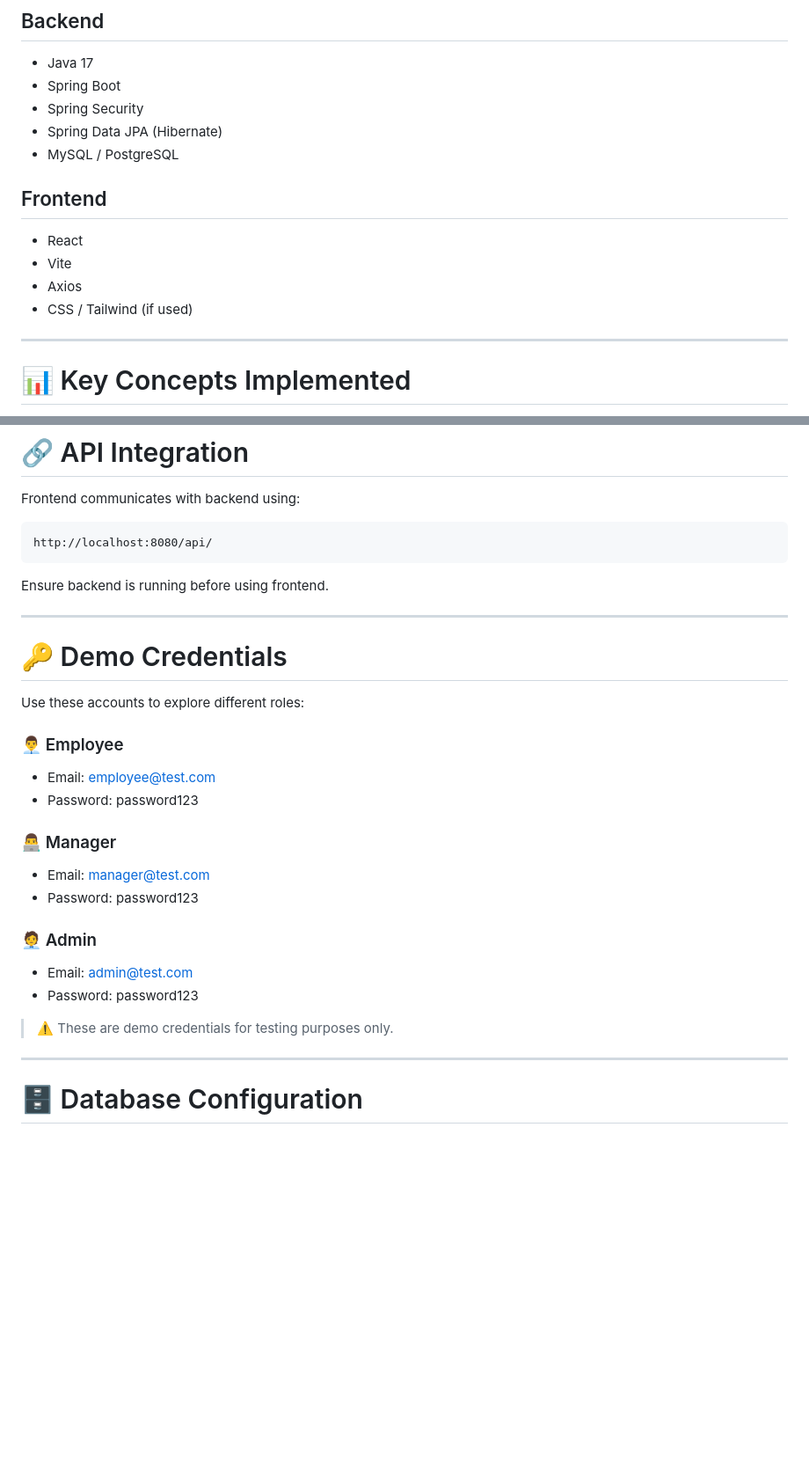
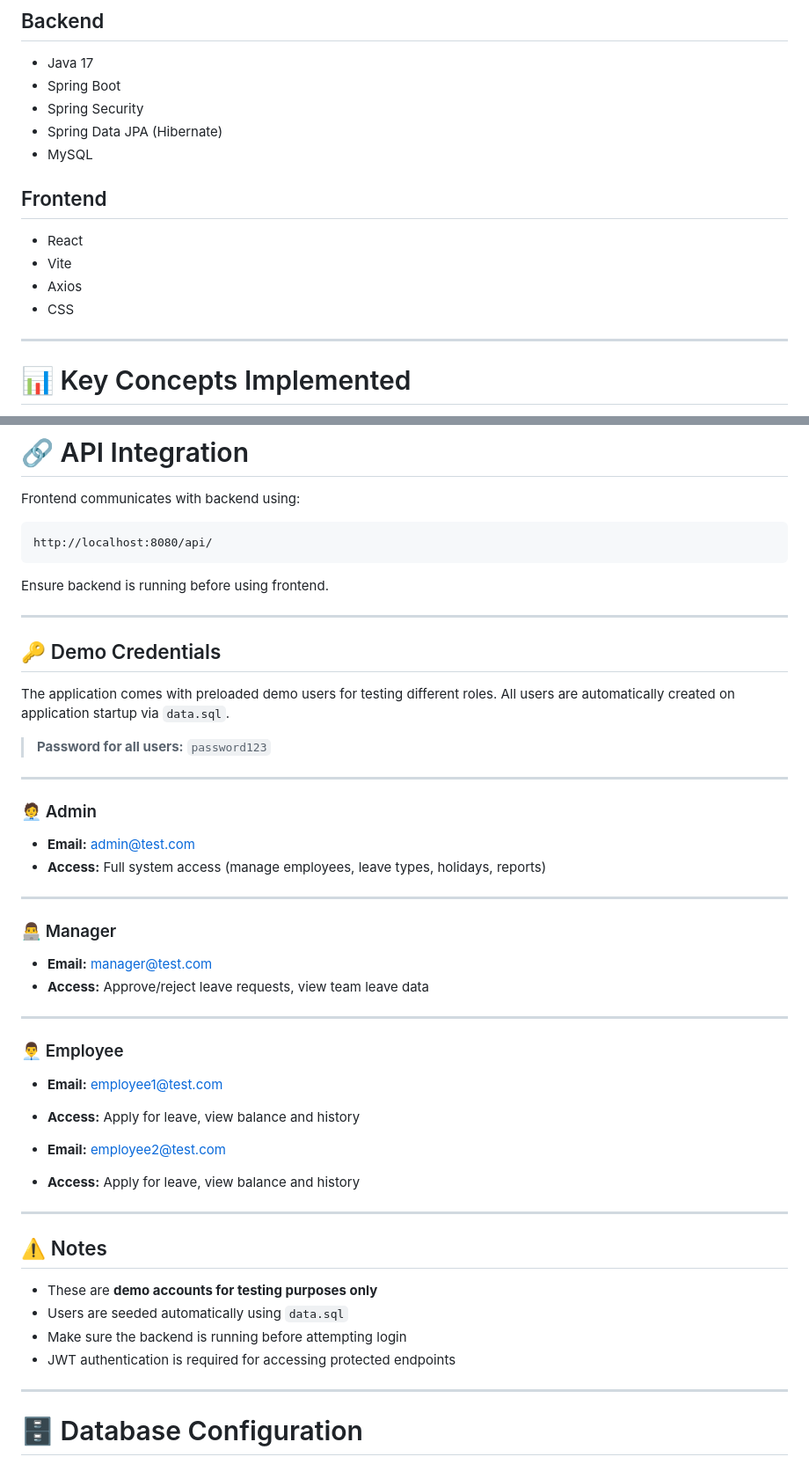
Before and after one commit to Falcon1408/leave-management-system, a Markdown page: README.md, 2 parts joined by grey strips. Shown at 88% size. Rendered like a GitHub page; blank space fills up the shorter version.

Commit message:
Revise README for database and demo credentials
Updated README to reflect MySQL usage only and clarified demo credentials.

```diff
--- a/README.md
+++ b/README.md
@@ -57,14 +57,14 @@ leave-management-system/
 * Spring Boot
 * Spring Security
 * Spring Data JPA (Hibernate)
-* MySQL / PostgreSQL
+* MySQL
 
 ## Frontend
 
 * React
 * Vite
 * Axios
-* CSS / Tailwind (if used)
+* CSS
 
 ---
 
@@ -136,27 +136,47 @@ http://localhost:8080/api/
 Ensure backend is running before using frontend.
 
 ---
+## 🔑 Demo Credentials
 
-# 🔑 Demo Credentials
+The application comes with preloaded demo users for testing different roles.
+All users are automatically created on application startup via `data.sql`.
 
-Use these accounts to explore different roles:
+> **Password for all users:** `password123`
+
+---
+
+### 🧑‍💼 Admin
+
+* **Email:** [admin@test.com](mailto:admin@test.com)
+* **Access:** Full system access (manage employees, leave types, holidays, reports)
+
+---
+
+### 👨‍💻 Manager
+
+* **Email:** [manager@test.com](mailto:manager@test.com)
+* **Access:** Approve/reject leave requests, view team leave data
+
+---
 
 ### 👨‍💼 Employee
 
-* Email: [employee@test.com](mailto:employee@test.com)
-* Password: password123
+* **Email:** [employee1@test.com](mailto:employee1@test.com)
 
-### 👨‍💻 Manager
+* **Access:** Apply for leave, view balance and history
 
-* Email: [manager@test.com](mailto:manager@test.com)
-* Password: password123
+* **Email:** [employee2@test.com](mailto:employee2@test.com)
 
-### 🧑‍💼 Admin
+* **Access:** Apply for leave, view balance and history
 
-* Email: [admin@test.com](mailto:admin@test.com)
-* Password: password123
+---
 
-> ⚠️ These are demo credentials for testing purposes only.
+## ⚠️ Notes
+
+* These are **demo accounts for testing purposes only**
+* Users are seeded automatically using `data.sql`
+* Make sure the backend is running before attempting login
+* JWT authentication is required for accessing protected endpoints
 
 ---
 
```
Also changed, not shown: other parts of README.md (+1 -1 lines).
